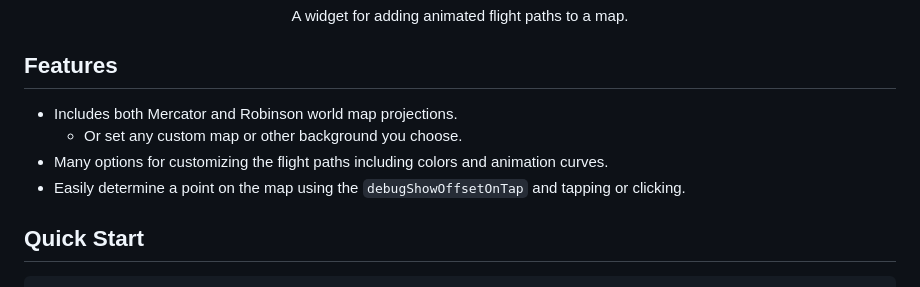
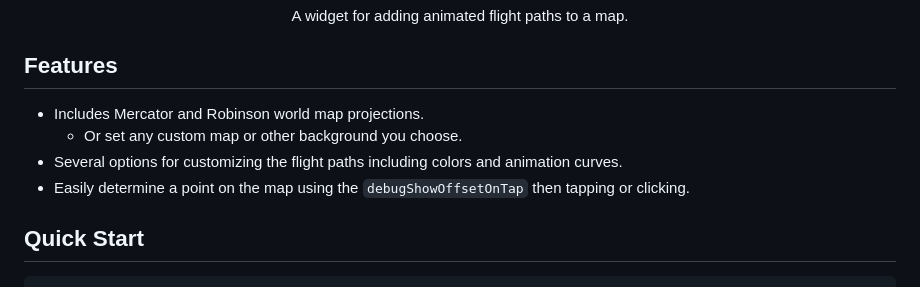
Before and after one commit to benjamin-otto/animated_flight_paths, a Markdown page: README.md, the part around the change. Rendered like a GitHub page.

Commit message:
docs: small grammar changes

```diff
--- a/README.md
+++ b/README.md
@@ -21,10 +21,10 @@ A widget for adding animated flight paths to a map.
 
 ## Features
 
-- Includes both Mercator and Robinson world map projections.
+- Includes Mercator and Robinson world map projections.
   - Or set any custom map or other background you choose.
-- Many options for customizing the flight paths including colors and animation curves.
-- Easily determine a point on the map using the `debugShowOffsetOnTap` and tapping or clicking.
+- Several options for customizing the flight paths including colors and animation curves.
+- Easily determine a point on the map using the `debugShowOffsetOnTap` then tapping or clicking.
 
 ## Quick Start
 
```
